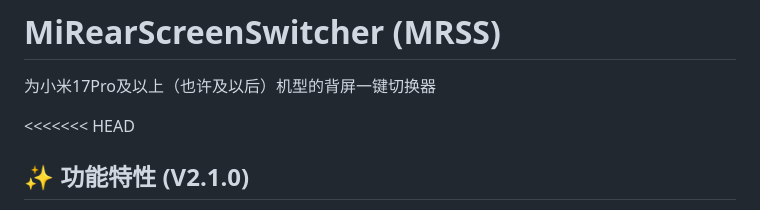
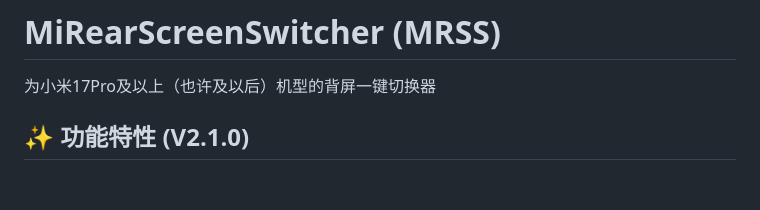
Before and after one commit to lhly/MiRearScreenSwitcher, a Markdown page: README.md, the part around the change. Drawn GitHub-style; blank space fills up the shorter version.

```diff
--- a/README.md
+++ b/README.md
@@ -2,7 +2,6 @@
 
 为小米17Pro及以上（也许及以后）机型的背屏一键切换器
 
-<<<<<<< HEAD
 ## ✨ 功能特性 (V2.1.0)
 
 - 🎯 **快捷切换**: 通过控制中心快捷开关一键将应用切换到背屏
```
